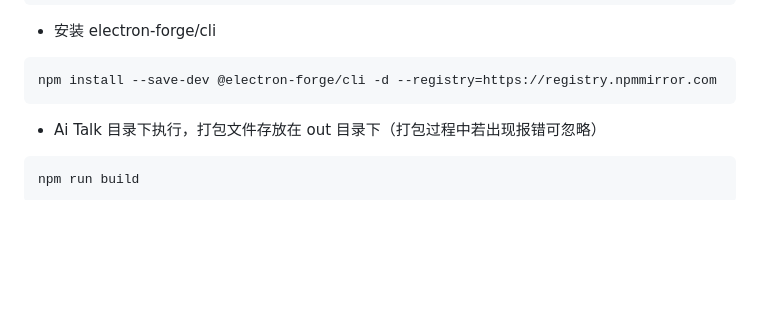
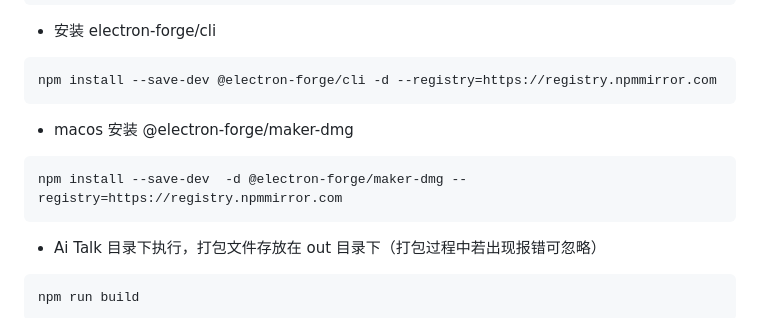
Before and after one commit to Funsiooo/Ai-Talk, a Markdown page: README.md, the part around the change. GitHub-like rendering; blank space fills up the shorter version.

````diff
--- a/README.md
+++ b/README.md
@@ -147,7 +147,11 @@ npm install electron --save-dev -d --registry=https://registry.npmmirror.com
 npm install --save-dev @electron-forge/cli -d --registry=https://registry.npmmirror.com
 ```
 
+- macos 安装 @electron-forge/maker-dmg
 
+```
+npm install --save-dev  -d @electron-forge/maker-dmg --registry=https://registry.npmmirror.com
+```
 
 - Ai Talk 目录下执行，打包文件存放在 out 目录下（打包过程中若出现报错可忽略）
 
````
